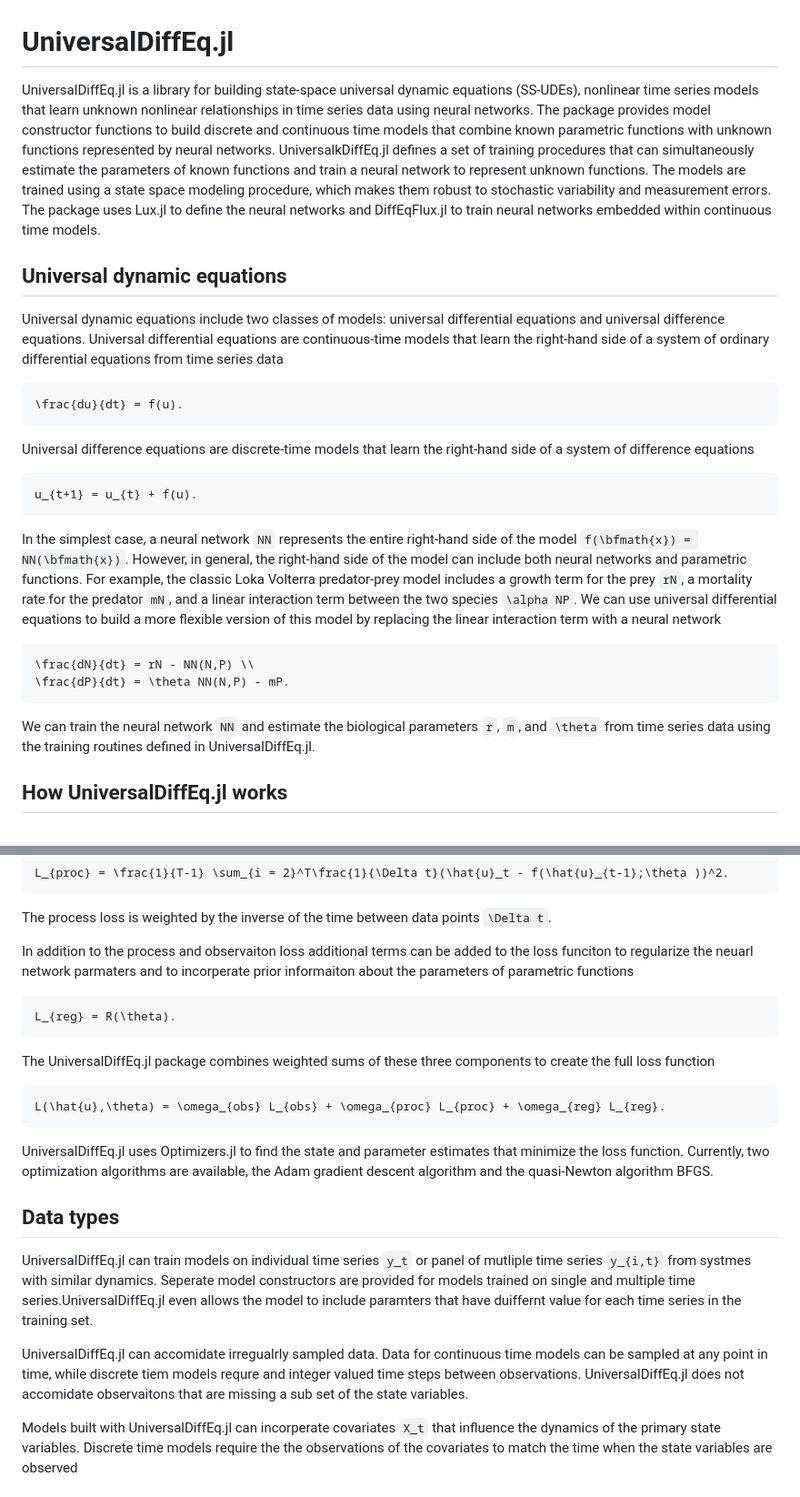
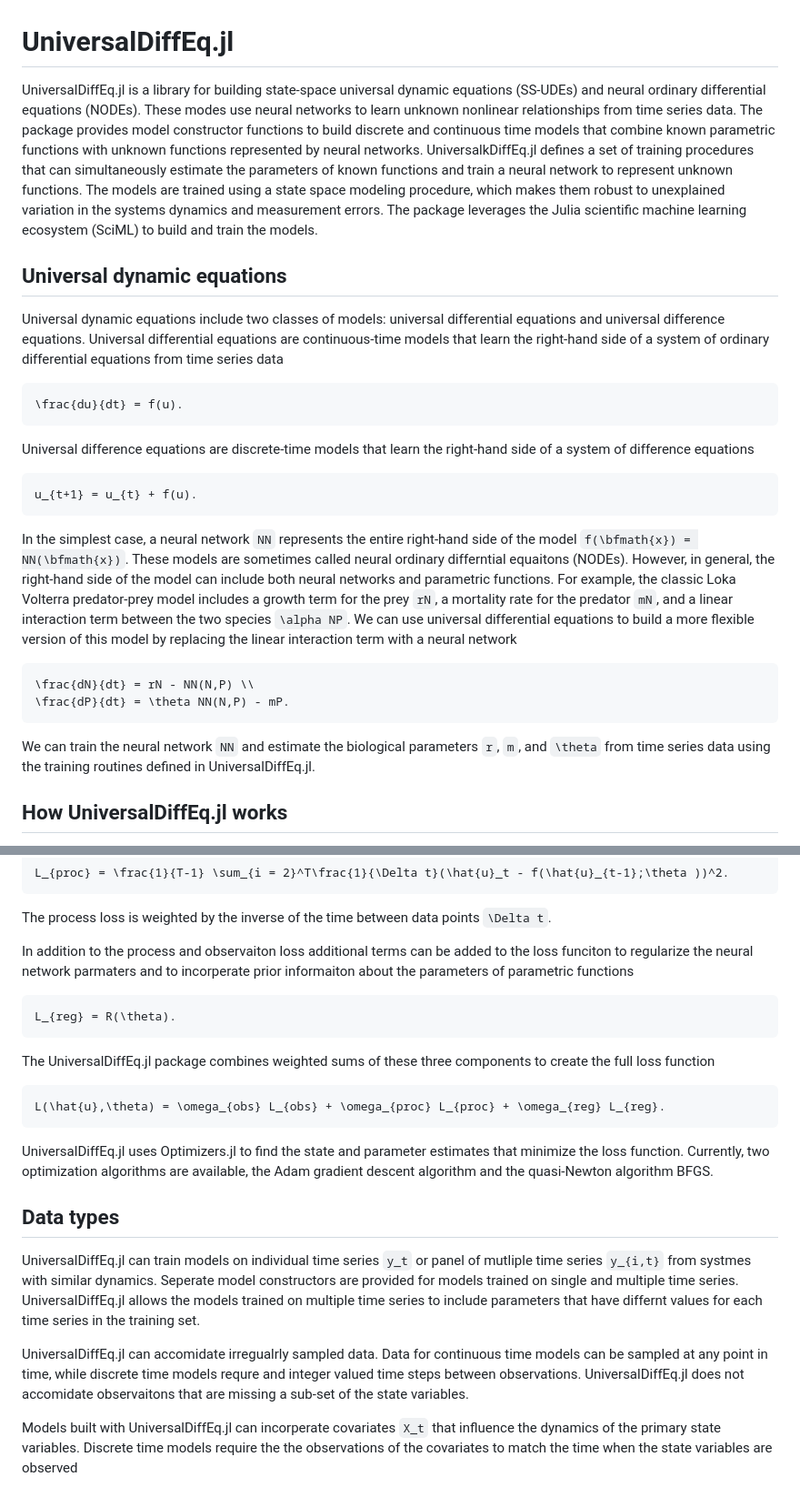
Before and after one commit to Jack-H-Buckner/UniversalDiffEq.jl, a Markdown page: docs/src/index.md, 2 parts joined by grey strips. Shown: that part at 91% size. Rendered like a GitHub page.

Commit message:
edited the Index and model constructors pages of the docs

````diff
--- a/docs/src/index.md
+++ b/docs/src/index.md
@@ -1,6 +1,6 @@
 # UniversalDiffEq.jl
 
-UniversalDiffEq.jl is a library for building state-space universal dynamic equations (SS-UDEs), nonlinear time series models that learn unknown nonlinear relationships in time series data using neural networks. The package provides model constructor functions to build discrete and continuous time models that combine known parametric functions with unknown functions represented by neural networks. UniversalkDiffEq.jl defines a set of training procedures that can simultaneously estimate the parameters of known functions and train a neural network to represent unknown functions. The models are trained using a state space modeling procedure, which makes them robust to stochastic variability and measurement errors. The package uses Lux.jl to define the neural networks and DiffEqFlux.jl to train neural networks embedded within continuous time models.
+UniversalDiffEq.jl is a library for building state-space universal dynamic equations (SS-UDEs) and neural ordinary differential equations (NODEs). These modes use neural networks to learn unknown nonlinear relationships from time series data. The package provides model constructor functions to build discrete and continuous time models that combine known parametric functions with unknown functions represented by neural networks. UniversalkDiffEq.jl defines a set of training procedures that can simultaneously estimate the parameters of known functions and train a neural network to represent unknown functions. The models are trained using a state space modeling procedure, which makes them robust to unexplained variation in the systems dynamics and measurement errors. The package leverages the Julia scientific machine learning ecosystem (SciML) to build and train the models.
 
 ## Universal dynamic equations
 
@@ -16,7 +16,7 @@ Universal difference equations are discrete-time models that learn the right-han
 u_{t+1} = u_{t} + f(u).
 ```
 
-In the simplest case, a neural network ``NN`` represents the entire right-hand side of the model ``f(\bfmath{x}) = NN(\bfmath{x})``. However, in general, the right-hand side of the model can include both neural networks and parametric functions. For example, the classic Loka Volterra predator-prey model includes a growth term for the prey ``rN``, a mortality rate for the predator ``mN``, and a linear interaction term between the two species ``\alpha NP``. We can use universal differential equations to build a more flexible version of this model by replacing the linear interaction term with a neural network
+In the simplest case, a neural network ``NN`` represents the entire right-hand side of the model ``f(\bfmath{x}) = NN(\bfmath{x})``. These models are sometimes called neural ordinary differntial equaitons (NODEs). However, in general, the right-hand side of the model can include both neural networks and parametric functions. For example, the classic Loka Volterra predator-prey model includes a growth term for the prey ``rN``, a mortality rate for the predator ``mN``, and a linear interaction term between the two species ``\alpha NP``. We can use universal differential equations to build a more flexible version of this model by replacing the linear interaction term with a neural network
 
 ```math
 \frac{dN}{dt} = rN - NN(N,P) \\
@@ -24,7 +24,6 @@ In the simplest case, a neural network ``NN`` represents the entire right-hand s
 ```
 
 We can train the neural network ``NN`` and estimate the biological parameters ``r``, ``m``, and ``\theta`` from time series data using the training routines defined in UniversalDiffEq.jl.
-
 
 ## How UniversalDiffEq.jl works
 
@@ -44,7 +43,7 @@ L_{proc} = \frac{1}{T-1} \sum_{i = 2}^T\frac{1}{\Delta t}(\hat{u}_t - f(\hat{u}_
 
 The process loss is weighted by the inverse of the time between data points ``\Delta t``.
 
-In addition to the process and observaiton loss additional terms can be added to the loss funciton to regularize the neuarl network parmaters and to incorperate prior informaiton about the parameters of parametric functions
+In addition to the process and observaiton loss additional terms can be added to the loss funciton to regularize the neural network parmaters and to incorperate prior informaiton about the parameters of parametric functions
 
 ```math
 L_{reg} = R(\theta).
@@ -60,9 +59,9 @@ UniversalDiffEq.jl uses Optimizers.jl to find the state and parameter estimates
 
 ## Data types
 
-UniversalDiffEq.jl can train models on individual time series ``y_t`` or panel of mutliple time series ``y_{i,t}`` from systmes with similar dynamics. Seperate model constructors are provided for models trained on single and multiple time series.UniversalDiffEq.jl even allows the model to include paramters that have duiffernt value for each time series in the training set.
+UniversalDiffEq.jl can train models on individual time series ``y_t`` or panel of mutliple time series ``y_{i,t}`` from systmes with similar dynamics. Seperate model constructors are provided for models trained on single and multiple time series. UniversalDiffEq.jl allows the models trained on multiple time series to include parameters that have differnt values for each time series in the training set.
 
-UniversalDiffEq.jl can accomidate irregualrly sampled data. Data for continuous time models can be sampled at any point in time, while discrete tiem models requre and integer valued time steps between observations. UniversalDiffEq.jl does not accomidate observaitons that are missing a sub set of the state variables.
+UniversalDiffEq.jl can accomidate irregualrly sampled data. Data for continuous time models can be sampled at any point in time, while discrete time models requre and integer valued time steps between observations. UniversalDiffEq.jl does not accomidate observaitons that are missing a sub-set of the state variables.
 
 Models built with UniversalDiffEq.jl can incorperate covariates ``X_t`` that influence the dynamics of the primary state variables. Discrete time models require the the observations of the covariates to match the time when the state variables are observed
 
````
Also changed, not shown: docs/src/Models.md (+32 -23 lines).
